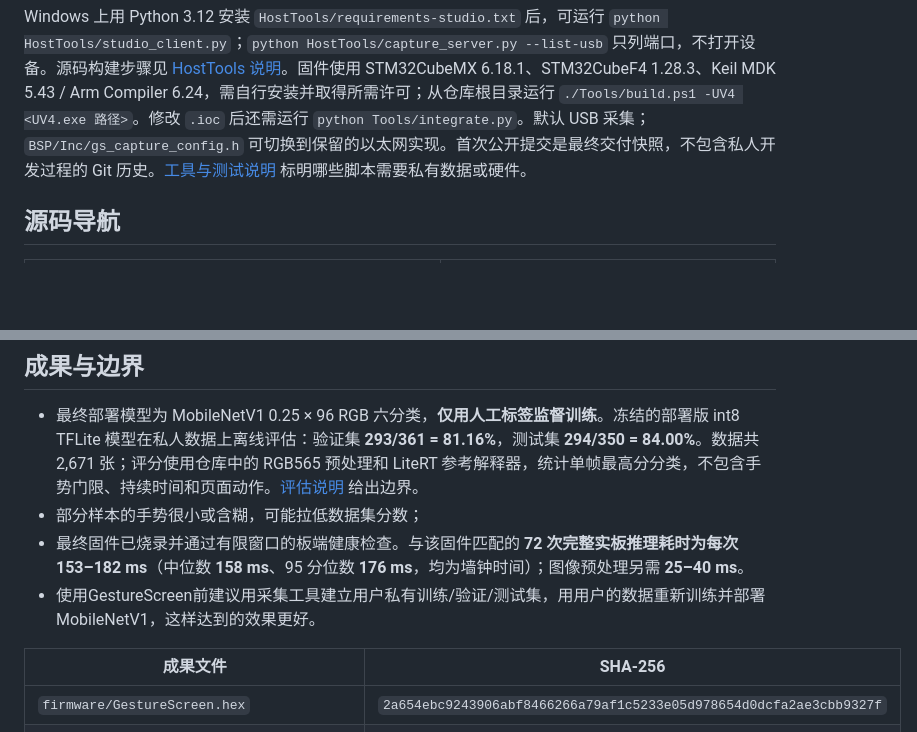
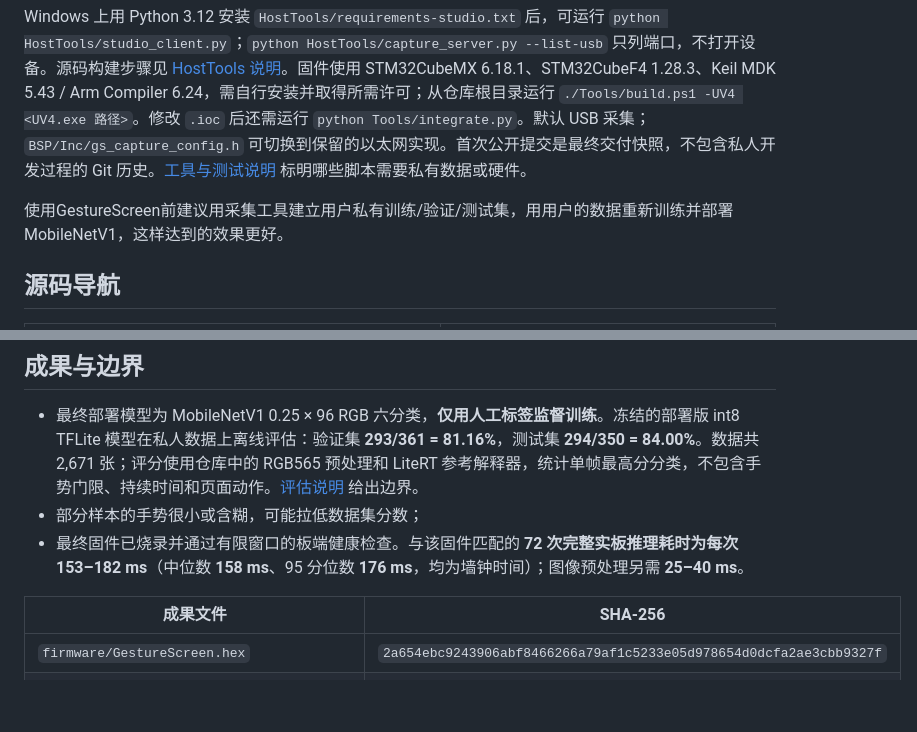
Before and after one commit to Geruyang/GestureScreen, a Markdown page: README.zh-CN.md, 2 parts joined by grey strips. GitHub-like rendering; blank space fills up the shorter version.

Commit message:
Add recommendation for user training dataset creation
Added recommendation to create private training datasets using the collection tool before using GestureScreen for better results.

```diff
--- a/README.zh-CN.md
+++ b/README.zh-CN.md
@@ -25,6 +25,8 @@
 
 Windows 上用 Python 3.12 安装 `HostTools/requirements-studio.txt` 后，可运行 `python HostTools/studio_client.py`；`python HostTools/capture_server.py --list-usb` 只列端口，不打开设备。源码构建步骤见 [HostTools 说明](HostTools/README.md)。固件使用 STM32CubeMX 6.18.1、STM32CubeF4 1.28.3、Keil MDK 5.43 / Arm Compiler 6.24，需自行安装并取得所需许可；从仓库根目录运行 `./Tools/build.ps1 -UV4 <UV4.exe 路径>`。修改 `.ioc` 后还需运行 `python Tools/integrate.py`。默认 USB 采集；`BSP/Inc/gs_capture_config.h` 可切换到保留的以太网实现。首次公开提交是最终交付快照，不包含私人开发过程的 Git 历史。[工具与测试说明](Tools/README.md) 标明哪些脚本需要私有数据或硬件。
 
+使用GestureScreen前建议用采集工具建立用户私有训练/验证/测试集，用用户的数据重新训练并部署MobileNetV1，这样达到的效果更好。
+
 ## 源码导航
 
 | 路径 | 用途 |
@@ -43,7 +45,6 @@ Windows 上用 Python 3.12 安装 `HostTools/requirements-studio.txt` 后，可
 - 最终部署模型为 MobileNetV1 0.25 × 96 RGB 六分类，**仅用人工标签监督训练**。冻结的部署版 int8 TFLite 模型在私人数据上离线评估：验证集 **293/361 = 81.16%**，测试集 **294/350 = 84.00%**。数据共 2,671 张；评分使用仓库中的 RGB565 预处理和 LiteRT 参考解释器，统计单帧最高分分类，不包含手势门限、持续时间和页面动作。[评估说明](Models/README.md) 给出边界。
 - 部分样本的手势很小或含糊，可能拉低数据集分数；
 - 最终固件已烧录并通过有限窗口的板端健康检查。与该固件匹配的 **72 次完整实板推理耗时为每次 153–182 ms**（中位数 **158 ms**、95 分位数 **176 ms**，均为墙钟时间）；图像预处理另需 **25–40 ms**。
-- 使用GestureScreen前建议用采集工具建立用户私有训练/验证/测试集，用用户的数据重新训练并部署MobileNetV1，这样达到的效果更好。
 
 | 成果文件 | SHA-256 |
 | --- | --- |
```
